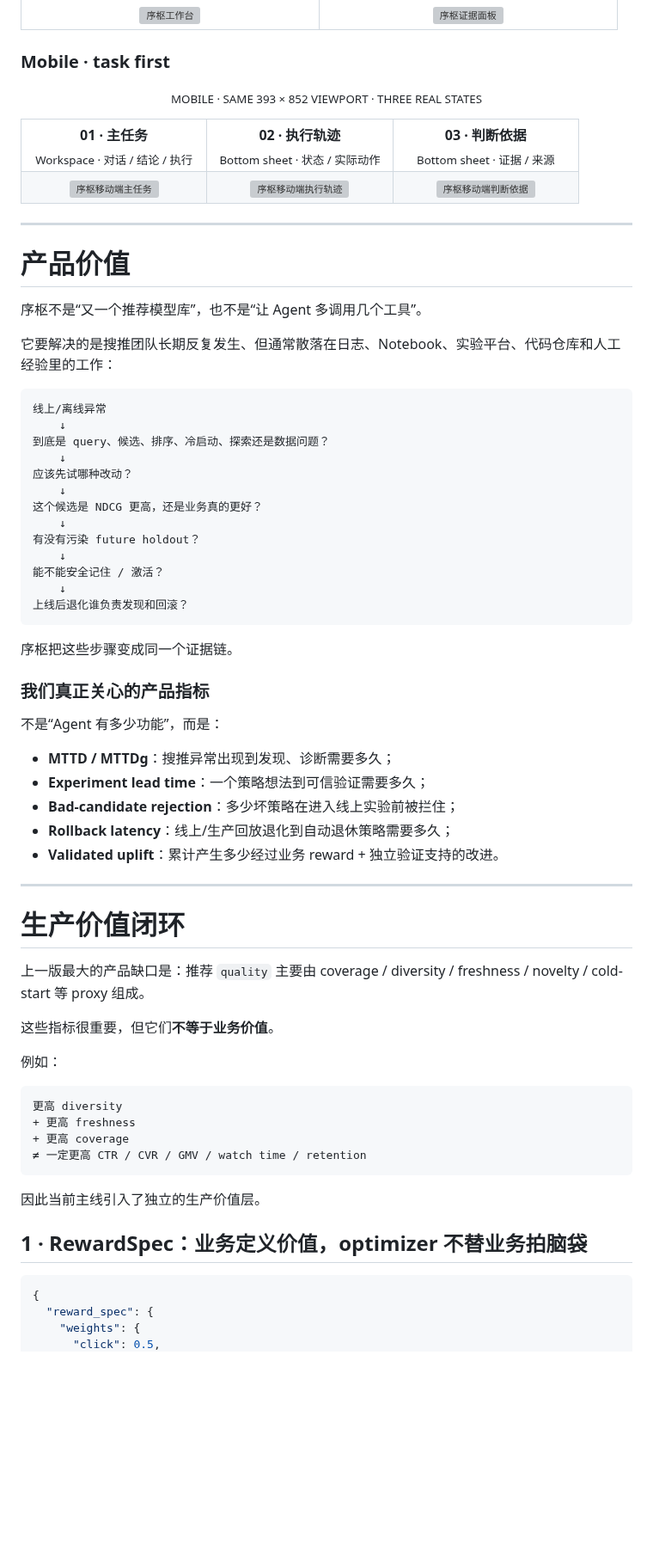
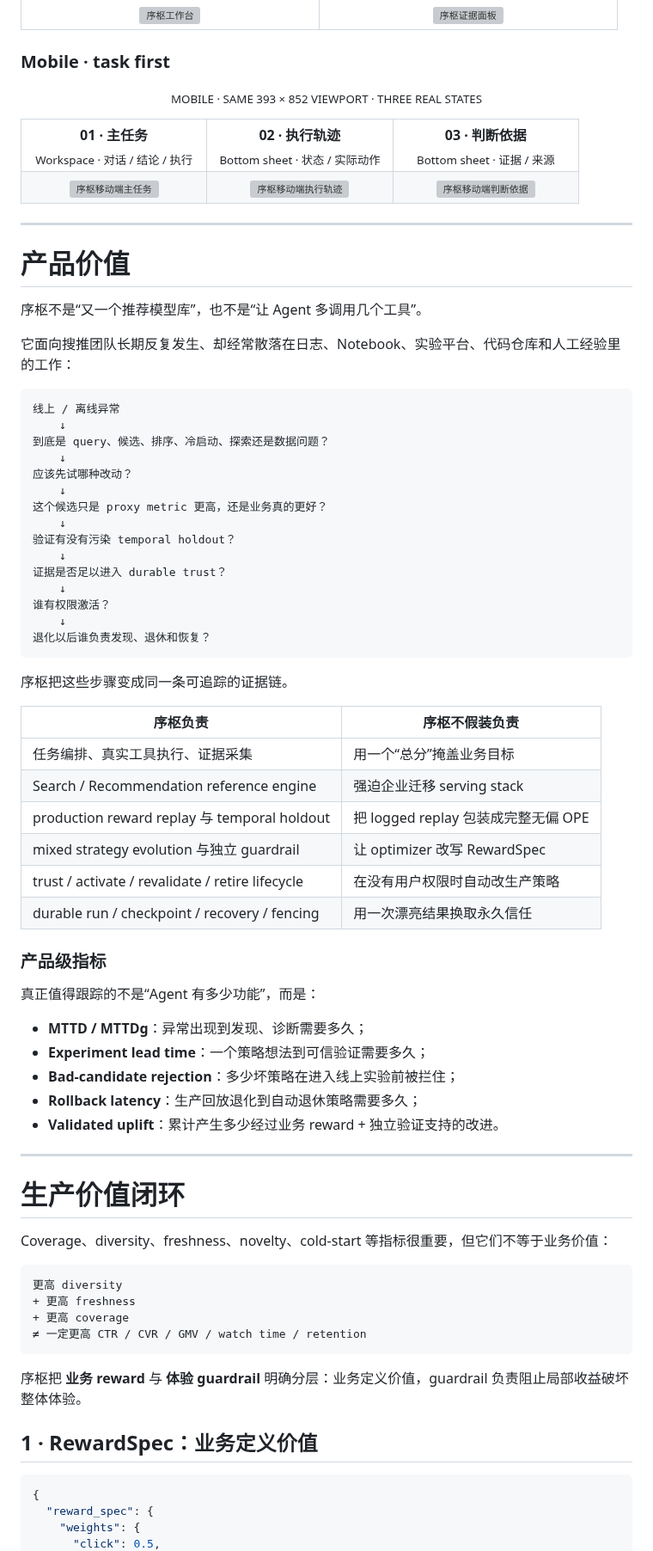
Before and after one commit to jiaweine/recsys-harness, a Markdown page: README.md, the part around one of its changes. Shown at 86% size. Rendered like a GitHub page; blank space fills up the shorter version; grey boxes are pictures that could not be loaded.

Commit message:
Refine README into durable product and capability documentation

````diff
--- a/README.md
+++ b/README.md
@@ -47,9 +47,7 @@
 
 ### Mobile · task first
 
-<p align="center">
-  <sub>MOBILE · SAME 393 × 852 VIEWPORT · THREE REAL STATES</sub>
-</p>
+<p align="center"><sub>MOBILE · SAME 393 × 852 VIEWPORT · THREE REAL STATES</sub></p>
 
 <table>
   <tr>
@@ -70,45 +68,52 @@
 
 序枢不是“又一个推荐模型库”，也不是“让 Agent 多调用几个工具”。
 
-它要解决的是搜推团队长期反复发生、但通常散落在日志、Notebook、实验平台、代码仓库和人工经验里的工作：
+它面向搜推团队长期反复发生、却经常散落在日志、Notebook、实验平台、代码仓库和人工经验里的工作：
 
 ```text
-线上/离线异常
+线上 / 离线异常
     ↓
 到底是 query、候选、排序、冷启动、探索还是数据问题？
     ↓
 应该先试哪种改动？
     ↓
-这个候选是 NDCG 更高，还是业务真的更好？
+这个候选只是 proxy metric 更高，还是业务真的更好？
     ↓
-有没有污染 future holdout？
+验证有没有污染 temporal holdout？
     ↓
-能不能安全记住 / 激活？
+证据是否足以进入 durable trust？
     ↓
-上线后退化谁负责发现和回滚？
+谁有权限激活？
+    ↓
+退化以后谁负责发现、退休和恢复？
 ```
 
-序枢把这些步骤变成同一个证据链。
+序枢把这些步骤变成同一条可追踪的证据链。
 
-### 我们真正关心的产品指标
+| 序枢负责 | 序枢不假装负责 |
+| --- | --- |
+| 任务编排、真实工具执行、证据采集 | 用一个“总分”掩盖业务目标 |
+| Search / Recommendation reference engine | 强迫企业迁移 serving stack |
+| production reward replay 与 temporal holdout | 把 logged replay 包装成完整无偏 OPE |
+| mixed strategy evolution 与独立 guardrail | 让 optimizer 改写 RewardSpec |
+| trust / activate / revalidate / retire lifecycle | 在没有用户权限时自动改生产策略 |
+| durable run / checkpoint / recovery / fencing | 用一次漂亮结果换取永久信任 |
 
-不是“Agent 有多少功能”，而是：
+### 产品级指标
 
-- **MTTD / MTTDg**：搜推异常出现到发现、诊断需要多久；
+真正值得跟踪的不是“Agent 有多少功能”，而是：
+
+- **MTTD / MTTDg**：异常出现到发现、诊断需要多久；
 - **Experiment lead time**：一个策略想法到可信验证需要多久；
 - **Bad-candidate rejection**：多少坏策略在进入线上实验前被拦住；
-- **Rollback latency**：线上/生产回放退化到自动退休策略需要多久；
+- **Rollback latency**：生产回放退化到自动退休策略需要多久；
 - **Validated uplift**：累计产生多少经过业务 reward + 独立验证支持的改进。
 
 ---
 
 # 生产价值闭环
 
-上一版最大的产品缺口是：推荐 `quality` 主要由 coverage / diversity / freshness / novelty / cold-start 等 proxy 组成。
-
-这些指标很重要，但它们**不等于业务价值**。
-
-例如：
+Coverage、diversity、freshness、novelty、cold-start 等指标很重要，但它们不等于业务价值：
 
 ```text
 更高 diversity
@@ -117,9 +122,9 @@
 ≠ 一定更高 CTR / CVR / GMV / watch time / retention
 ```
 
-因此当前主线引入了独立的生产价值层。
+序枢把 **业务 reward** 与 **体验 guardrail** 明确分层：业务定义价值，guardrail 负责阻止局部收益破坏整体体验。
 
-## 1 · RewardSpec：业务定义价值，optimizer 不替业务拍脑袋
+## 1 · RewardSpec：业务定义价值
 
 ```json
 {
````
Also changed, not shown: other parts of README.md (+146 -87 lines).
